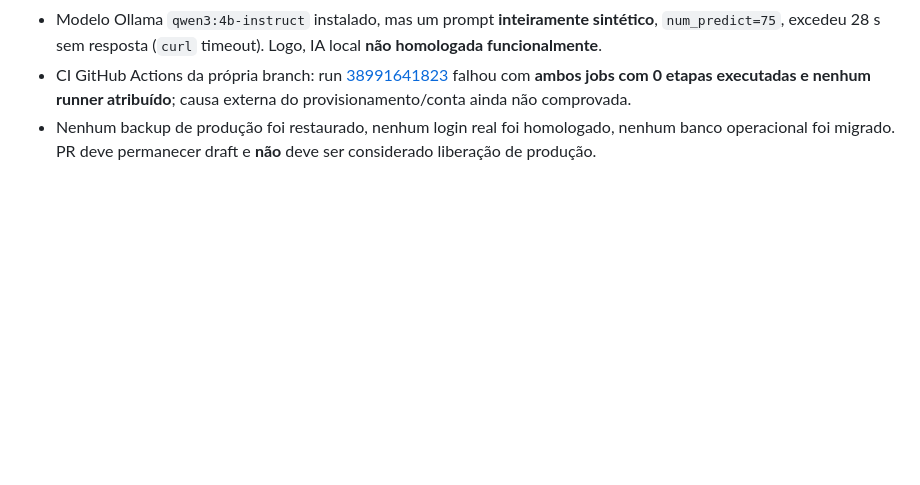
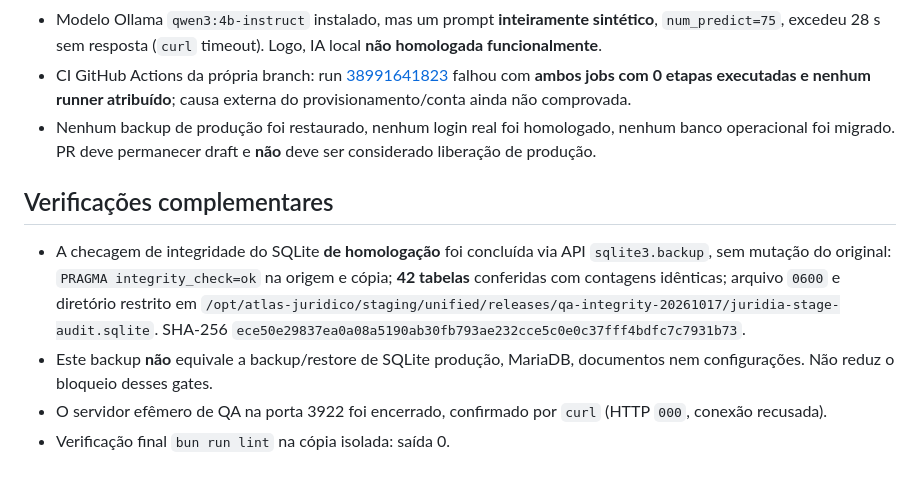
Before and after one commit to s2corporativo/juridico, a Markdown page: docs/AUDITORIA_PENDENCIAS_VALIDACAO_2026-10-16.md, the part around the change. Rendered like a GitHub page; blank space fills up the shorter version.

Commit message:
docs: verify staging SQLite backup integrity and isolated smoke cleanup

```diff
--- a/docs/AUDITORIA_PENDENCIAS_VALIDACAO_2026-10-16.md
+++ b/docs/AUDITORIA_PENDENCIAS_VALIDACAO_2026-10-16.md
@@ -57,3 +57,10 @@
 - Modelo Ollama `qwen3:4b-instruct` instalado, mas um prompt **inteiramente sintético**, `num_predict=75`, excedeu 28 s sem resposta (`curl` timeout). Logo, IA local **não homologada funcionalmente**.
 - CI GitHub Actions da própria branch: run [38991641823](https://github.com/s2corporativo/juridico/actions/runs/38991641823) falhou com **ambos jobs com 0 etapas executadas e nenhum runner atribuído**; causa externa do provisionamento/conta ainda não comprovada.
 - Nenhum backup de produção foi restaurado, nenhum login real foi homologado, nenhum banco operacional foi migrado. PR deve permanecer draft e **não** deve ser considerado liberação de produção.
+
+## Verificações complementares
+
+- A checagem de integridade do SQLite **de homologação** foi concluída via API `sqlite3.backup`, sem mutação do original: `PRAGMA integrity_check=ok` na origem e cópia; **42 tabelas** conferidas com contagens idênticas; arquivo `0600` e diretório restrito em `/opt/atlas-juridico/staging/unified/releases/qa-integrity-20261017/juridia-stage-audit.sqlite`. SHA-256 `ece50e29837ea0a08a5190ab30fb793ae232cce5c0e0c37fff4bdfc7c7931b73`.
+- Este backup **não** equivale a backup/restore de SQLite produção, MariaDB, documentos nem configurações. Não reduz o bloqueio desses gates.
+- O servidor efêmero de QA na porta 3922 foi encerrado, confirmado por `curl` (HTTP `000`, conexão recusada).
+- Verificação final `bun run lint` na cópia isolada: saída 0.
```
